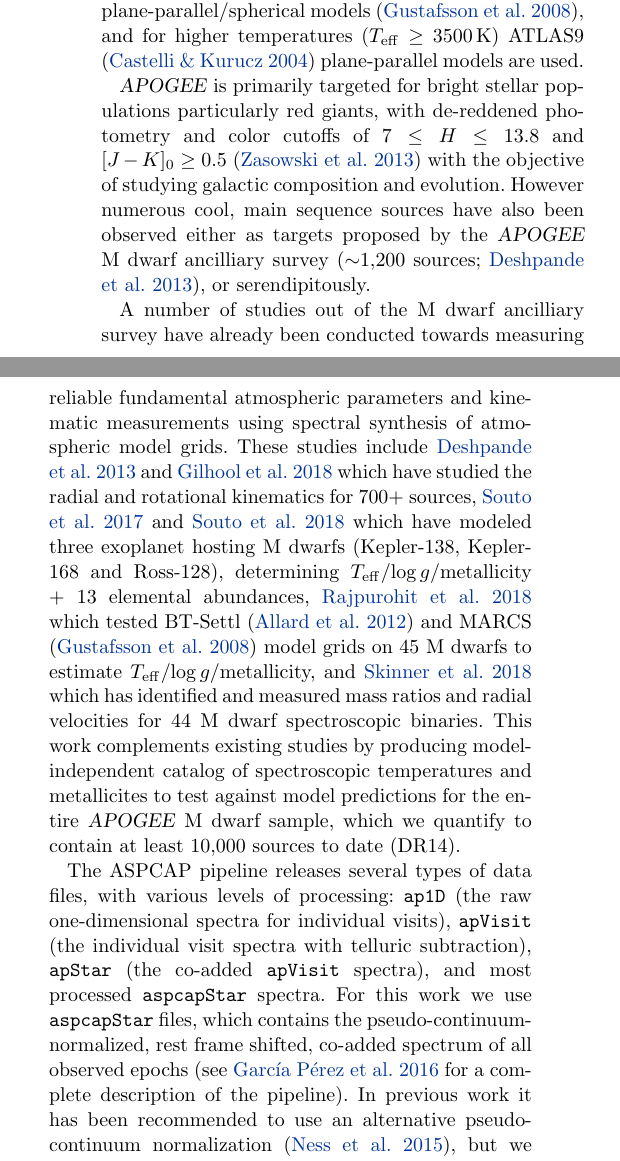
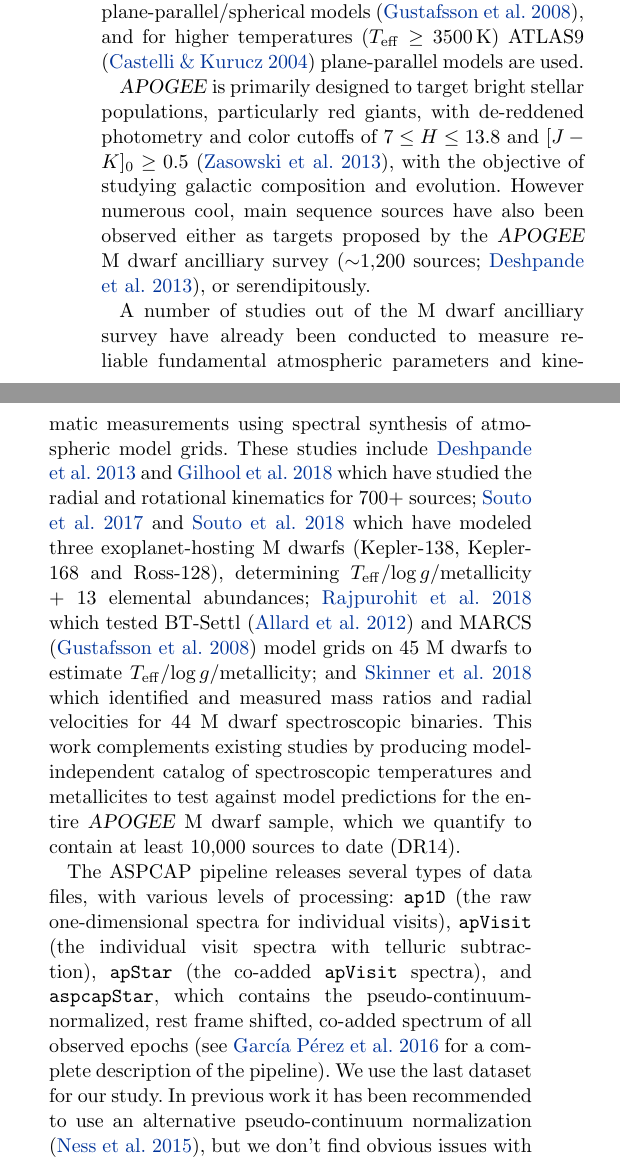
Before and after one commit to jbirky/Mdwarf_project, a LaTeX paper (paper/draft.tex): two parts of the columns of page 3 of 27, joined at a grey line, cut so that both start at the same text. Compiled offline with pdfLaTeX.

Commit message:
data grammar

```diff
--- a/paper/draft.tex
+++ b/paper/draft.tex
@@ -155,17 +155,18 @@
 
 The \apogee\ survey is a high resolution (R$\sim$22,500), H-band (1.5-1.7$\mu$m), multi-epoch survey which has observed over 250,000 stellar spectra up to its fourteenth data release (DR14; \citealt{Abolfathi:2017}). Fundamental parameters for each of these stars are estimated by the \apogee\ Stellar Parameter and Chemical Abundances Pipeline (ASPCAP; \citealt{Perez:2016}), which employs a $\chi^2$ fitting procedure using the FERRE code to fit radiative transfer models and determine atmospheric parameters, 15 chemical abundances and micro-turbulence parameters ($\teff$, $\logg$, $\feh$, [$\alpha$/M], [C/M], [N/M]; \citealt{Meszaros:2012}). For low temperatures ($2800<\teff<3500$\,K), the pipeline uses MARCS plane-parallel/spherical models \citep{Gustafsson:2008}, and for higher temperatures ($\teff\geq3500$\,K) ATLAS9 \citep{Castelli:2004} plane-parallel models are used.
 
-\apogee\ is primarily targeted for bright stellar populations particularly red giants, with de-reddened photometry and color cutoffs of $7 \leq H \leq 13.8$ and $[J-K]_0 \geq 0.5$ \citep{Zasowski:2013} with the objective of studying galactic composition and evolution. However numerous cool, main sequence sources have also been observed either as targets proposed by the \apogee\ M dwarf ancilliary survey ($\sim$1,200 sources; \citealt{Desphande:2013}), or serendipitously.
+\apogee\ is primarily designed to target bright stellar populations, particularly red giants, with de-reddened photometry and color cutoffs of $7 \leq H \leq 13.8$ and $[J-K]_0 \geq 0.5$ \citep{Zasowski:2013}, with the objective of studying galactic composition and evolution. However numerous cool, main sequence sources have also been observed either as targets proposed by the \apogee\ M dwarf ancilliary survey ($\sim$1,200 sources; \citealt{Desphande:2013}), or serendipitously.
 
-A number of studies out of the M dwarf ancilliary survey have already been conducted towards measuring reliable fundamental atmospheric parameters and kinematic measurements using spectral synthesis of atmospheric model grids.
-These studies include \citealt{Desphande:2013} and \citealt{Gilhool:2018} which have studied the radial and rotational kinematics for 700+ sources,
-\citealt{Souto:2017} and \citealt{Souto:2018} which have modeled three exoplanet hosting M dwarfs (Kepler-138, Kepler-168 and Ross-128), determining $\teff$/$\logg$/metallicity + 13 elemental abundances,
-\citealt{Rajpurohit:2018} which tested BT-Settl \citep{Allard:2012} and MARCS \citep{Gustafsson:2008} model grids on 45 M dwarfs to estimate $\teff$/$\logg$/metallicity,
-and \citealt{Skinner:2018} which has identified and measured mass ratios and radial velocities for 44 M dwarf spectroscopic binaries.
+A number of studies out of the M dwarf ancilliary survey have already been conducted to measure reliable fundamental atmospheric parameters and kinematic measurements using spectral synthesis of atmospheric model grids.
+These studies include \citealt{Desphande:2013} and \citealt{Gilhool:2018} which have studied the radial and rotational kinematics for 700+ sources;
+\citealt{Souto:2017} and \citealt{Souto:2018} which have modeled three exoplanet-hosting M dwarfs (Kepler-138, Kepler-168 and Ross-128), determining $\teff$/$\logg$/metallicity + 13 elemental abundances;
+\citealt{Rajpurohit:2018} which tested BT-Settl \citep{Allard:2012} and MARCS \citep{Gustafsson:2008} model grids on 45 M dwarfs to estimate $\teff$/$\logg$/metallicity;
+and \citealt{Skinner:2018} which identified and measured mass ratios and radial velocities for 44 M dwarf spectroscopic binaries.
 This work complements existing studies by producing model-independent catalog of spectroscopic temperatures and metallicites to test against model predictions for the entire \apogee\ M dwarf sample, which we quantify to contain at least 10,000 sources to date (DR14).
 
-The ASPCAP pipeline releases several types of data files, with various levels of processing: {\tt\string ap1D} (the raw one-dimensional spectra for individual visits), {\tt\string apVisit} (the individual visit spectra with telluric subtraction), {\tt\string apStar} (the co-added {\tt\string apVisit} spectra), and most processed {\tt\string aspcapStar} spectra. For this work we use {\tt\string aspcapStar} files, which contains the pseudo-continuum-normalized, rest frame shifted, co-added spectrum of all observed epochs (see \citealt{Perez:2016} for a complete description of the pipeline).
+The ASPCAP pipeline releases several types of data files, with various levels of processing: {\tt\string ap1D} (the raw one-dimensional spectra for individual visits), {\tt\string apVisit} (the individual visit spectra with telluric subtraction), {\tt\string apStar} (the co-added {\tt\string apVisit} spectra), and {\tt\string aspcapStar}, which contains the pseudo-continuum-normalized, rest frame shifted, co-added spectrum of all observed epochs (see \citealt{Perez:2016} for a complete description of the pipeline). We use the last dataset for our study.
 In previous work it has been recommended to use an alternative pseudo-continuum normalization \citep{Ness:2015}, but we don't find obvious issues with the normalization in our analysis, so we retain the survey pipeline outputs.
+
 
 %%==========================================================================================
 \section{Method} \label{sec:methods}
```
Also changed, not shown: paper/draft.tex (2 more changed lines).
